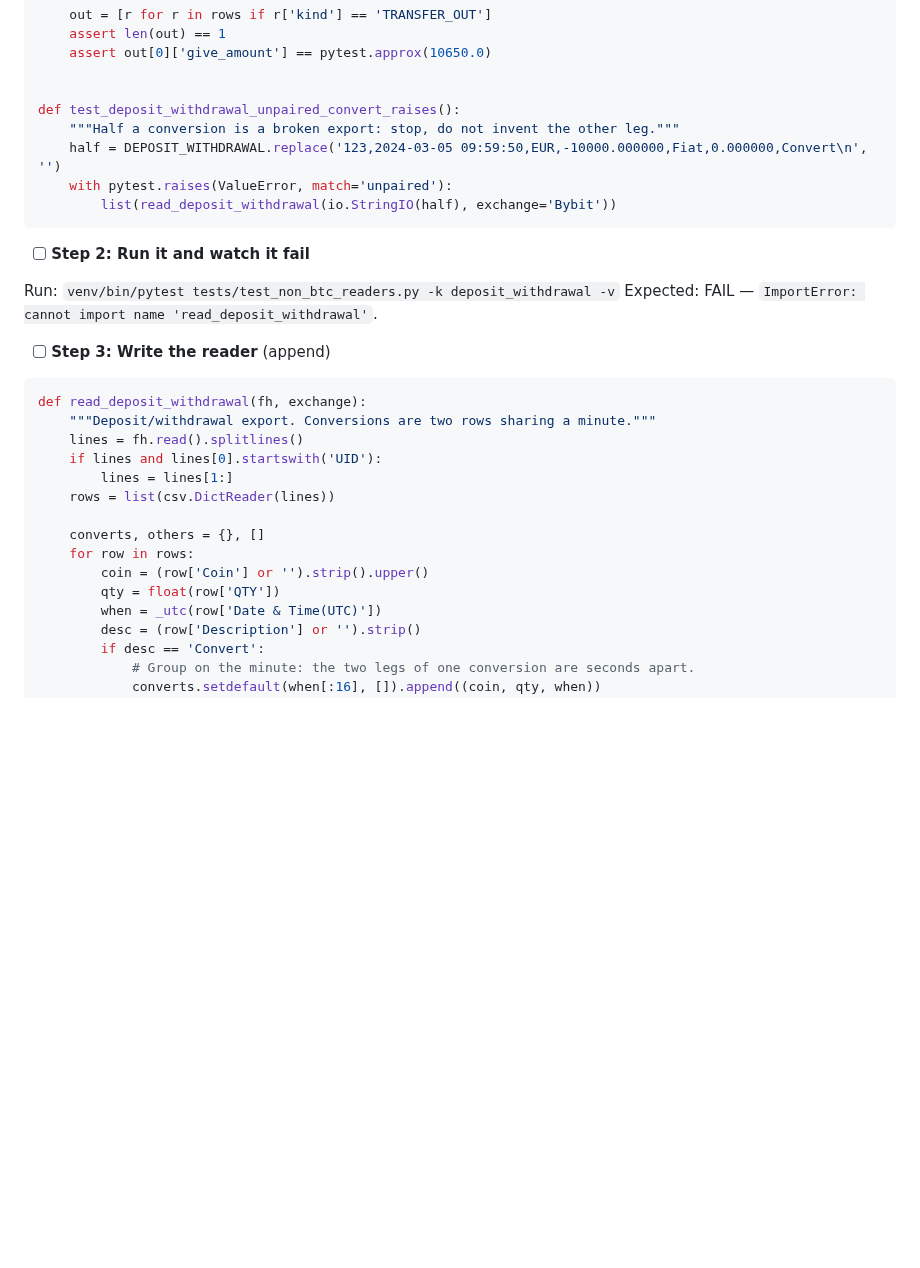
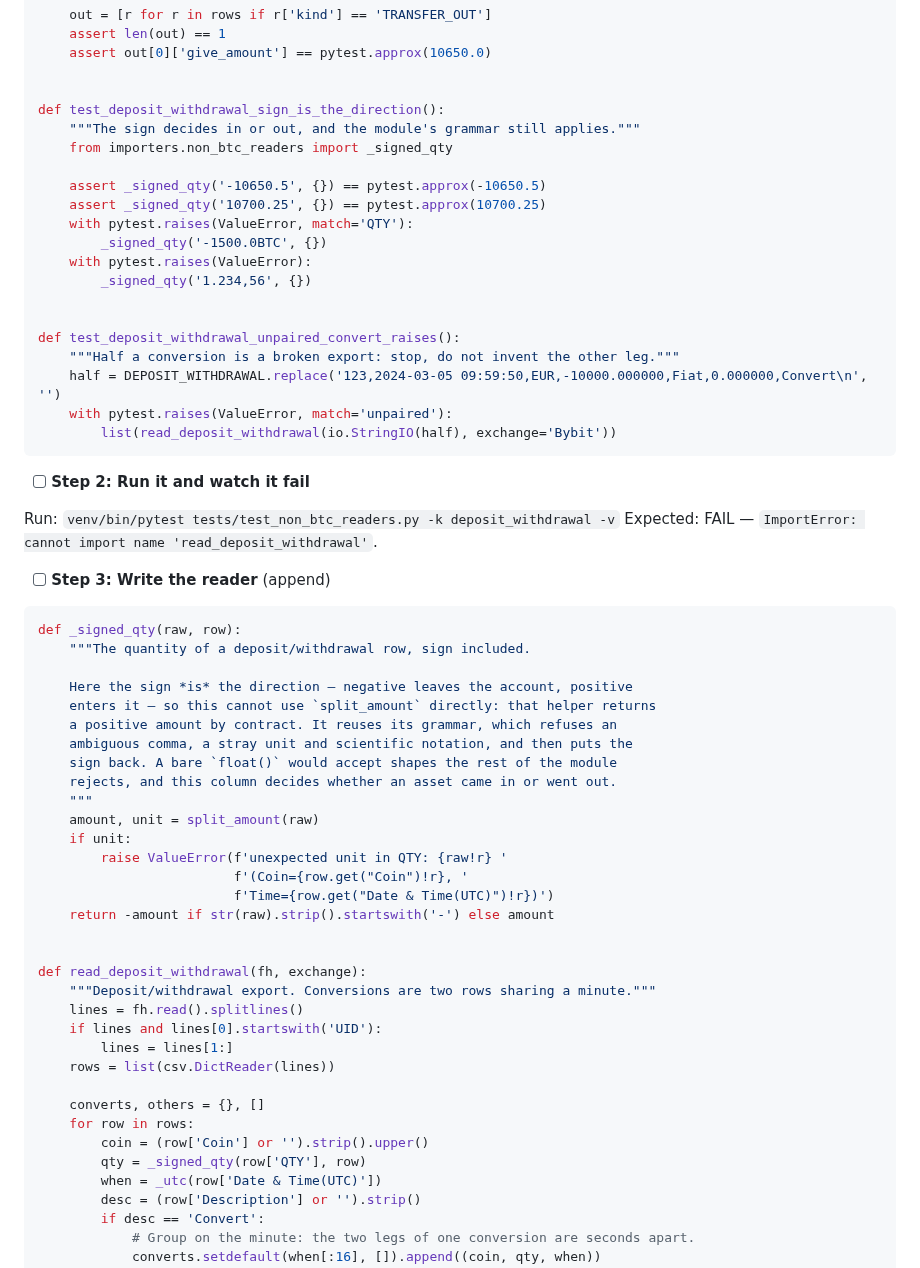
Before and after one commit to gabridome/crypto-fifo-tracker, a Markdown page: doc/plans/2026-10-16-non-btc-legs.md, the part around the change. Drawn GitHub-style; blank space fills up the shorter version.

Commit message:
docs(plan): task 4's QTY column keeps the sign but obeys the module's grammar
The third reader's draft parsed QTY with a bare float(), which accepts shapes
the rest of the module now refuses — scientific notation, a stray unit — in the
one column where the sign decides whether an asset entered or left the account.
It cannot simply call split_amount, whose contract is a positive amount, so the
plan adds _signed_qty: the same grammar, the sign put back, a locator in the
error. One test pins both directions and two rejections.

Co-Authored-By: Claude Opus 5 <noreply@anthropic.com>

````diff
--- a/doc/plans/2026-10-16-non-btc-legs.md
+++ b/doc/plans/2026-10-16-non-btc-legs.md
@@ -548,6 +548,18 @@ def test_deposit_withdrawal_pairs_a_convert():
     assert out[0]['give_amount'] == pytest.approx(10650.0)
 
 
+def test_deposit_withdrawal_sign_is_the_direction():
+    """The sign decides in or out, and the module's grammar still applies."""
+    from importers.non_btc_readers import _signed_qty
+
+    assert _signed_qty('-10650.5', {}) == pytest.approx(-10650.5)
+    assert _signed_qty('10700.25', {}) == pytest.approx(10700.25)
+    with pytest.raises(ValueError, match='QTY'):
+        _signed_qty('-1500.0BTC', {})
+    with pytest.raises(ValueError):
+        _signed_qty('1.234,56', {})
+
+
 def test_deposit_withdrawal_unpaired_convert_raises():
     """Half a conversion is a broken export: stop, do not invent the other leg."""
     half = DEPOSIT_WITHDRAWAL.replace('123,2024-03-05 09:59:50,EUR,-10000.000000,Fiat,0.000000,Convert\n', '')
@@ -563,6 +575,24 @@ Expected: FAIL — `ImportError: cannot import name 'read_deposit_withdrawal'`.
 - [ ] **Step 3: Write the reader** (append)
 
 ```python
+def _signed_qty(raw, row):
+    """The quantity of a deposit/withdrawal row, sign included.
+
+    Here the sign *is* the direction — negative leaves the account, positive
+    enters it — so this cannot use `split_amount` directly: that helper returns
+    a positive amount by contract. It reuses its grammar, which refuses an
+    ambiguous comma, a stray unit and scientific notation, and then puts the
+    sign back. A bare `float()` would accept shapes the rest of the module
+    rejects, and this column decides whether an asset came in or went out.
+    """
+    amount, unit = split_amount(raw)
+    if unit:
+        raise ValueError(f'unexpected unit in QTY: {raw!r} '
+                         f'(Coin={row.get("Coin")!r}, '
+                         f'Time={row.get("Date & Time(UTC)")!r})')
+    return -amount if str(raw).strip().startswith('-') else amount
+
+
 def read_deposit_withdrawal(fh, exchange):
     """Deposit/withdrawal export. Conversions are two rows sharing a minute."""
     lines = fh.read().splitlines()
@@ -573,7 +603,7 @@ def read_deposit_withdrawal(fh, exchange):
     converts, others = {}, []
     for row in rows:
         coin = (row['Coin'] or '').strip().upper()
-        qty = float(row['QTY'])
+        qty = _signed_qty(row['QTY'], row)
         when = _utc(row['Date & Time(UTC)'])
         desc = (row['Description'] or '').strip()
         if desc == 'Convert':
````
